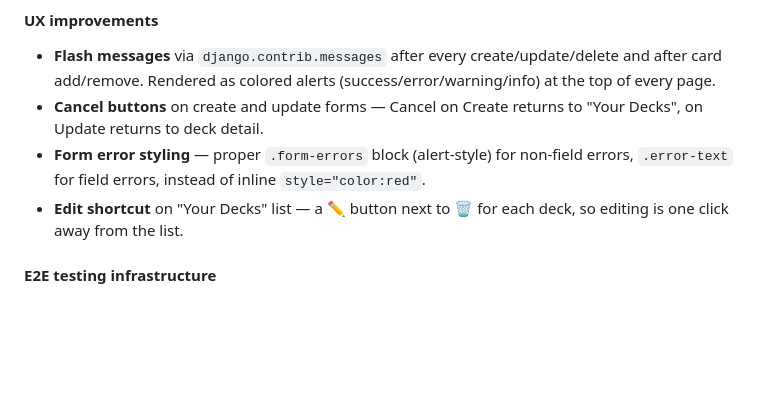
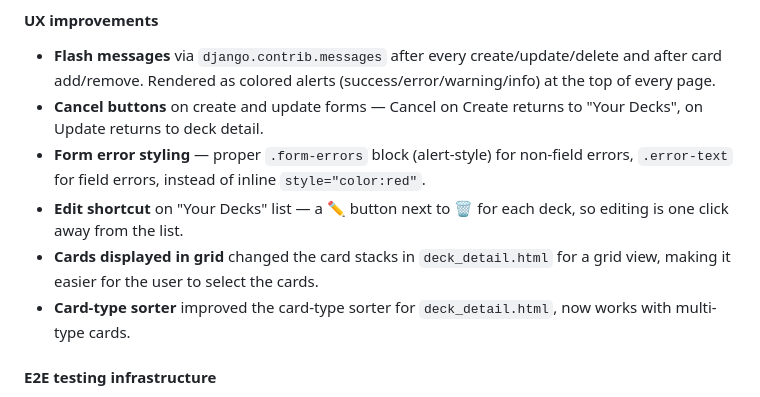
Before and after one commit to CarlosSallan/MTG-EDH-Deckbuilder, a Markdown page: docs/delivery2.md, the part around the change. Rendered like a GitHub page; blank space fills up the shorter version.

Commit message:
Edited design decisions in delivery2.md

```diff
--- a/docs/delivery2.md
+++ b/docs/delivery2.md
@@ -55,6 +55,8 @@ The backend's `_resolve_card_from_post` helper hydrates a local `Card` model fro
 - **Cancel buttons** on create and update forms — Cancel on Create returns to "Your Decks", on Update returns to deck detail.
 - **Form error styling** — proper `.form-errors` block (alert-style) for non-field errors, `.error-text` for field errors, instead of inline `style="color:red"`.
 - **Edit shortcut** on "Your Decks" list — a ✏️ button next to 🗑 for each deck, so editing is one click away from the list.
+- **Cards displayed in grid** changed the card stacks in `deck_detail.html` for a grid view, making it easier for the user to select the cards.
+- **Card-type sorter** improved the card-type sorter for `deck_detail.html`, now works with multi-type cards.
 
 #### E2E testing infrastructure
 
```
